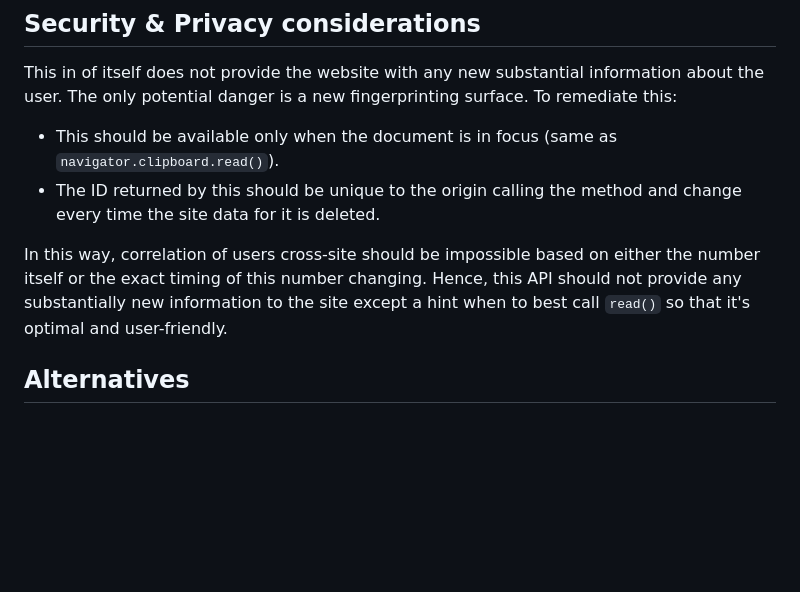
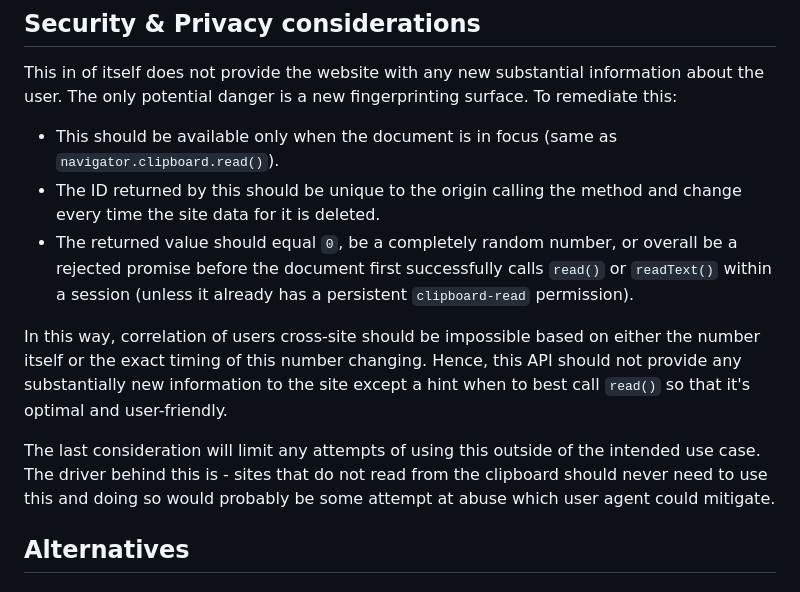
Before and after one commit to explainers-by-googlers/clipboard-contents-id, a Markdown page: README.md, the part around the change. Drawn GitHub-style; blank space fills up the shorter version.

Commit message:
Add consideration for not allowing this before the first read

```diff
--- a/README.md
+++ b/README.md
@@ -172,10 +172,17 @@ danger is a new fingerprinting surface. To remediate this:
 - This should be available only when the document is in focus (same as `navigator.clipboard.read()`).
 - The ID returned by this should be unique to the origin calling the method and change every time the site data for it
   is deleted.
+- The returned value should equal `0`, be a completely random number, or overall be a rejected promise before the
+  document first successfully calls `read()` or `readText()` within a session (unless it already has a persistent
+  `clipboard-read` permission).
 
 In this way, correlation of users cross-site should be impossible based on either the number itself or the exact timing
 of this number changing. Hence, this API should not provide any substantially new information to the site except a hint
 when to best call `read()` so that it's optimal and user-friendly.
+
+The last consideration will limit any attempts of using this outside of the intended use case. The driver behind this
+is - sites that do not read from the clipboard should never need to use this and doing so would probably be some attempt
+at abuse which user agent could mitigate.
 
 ## Alternatives
 
```
